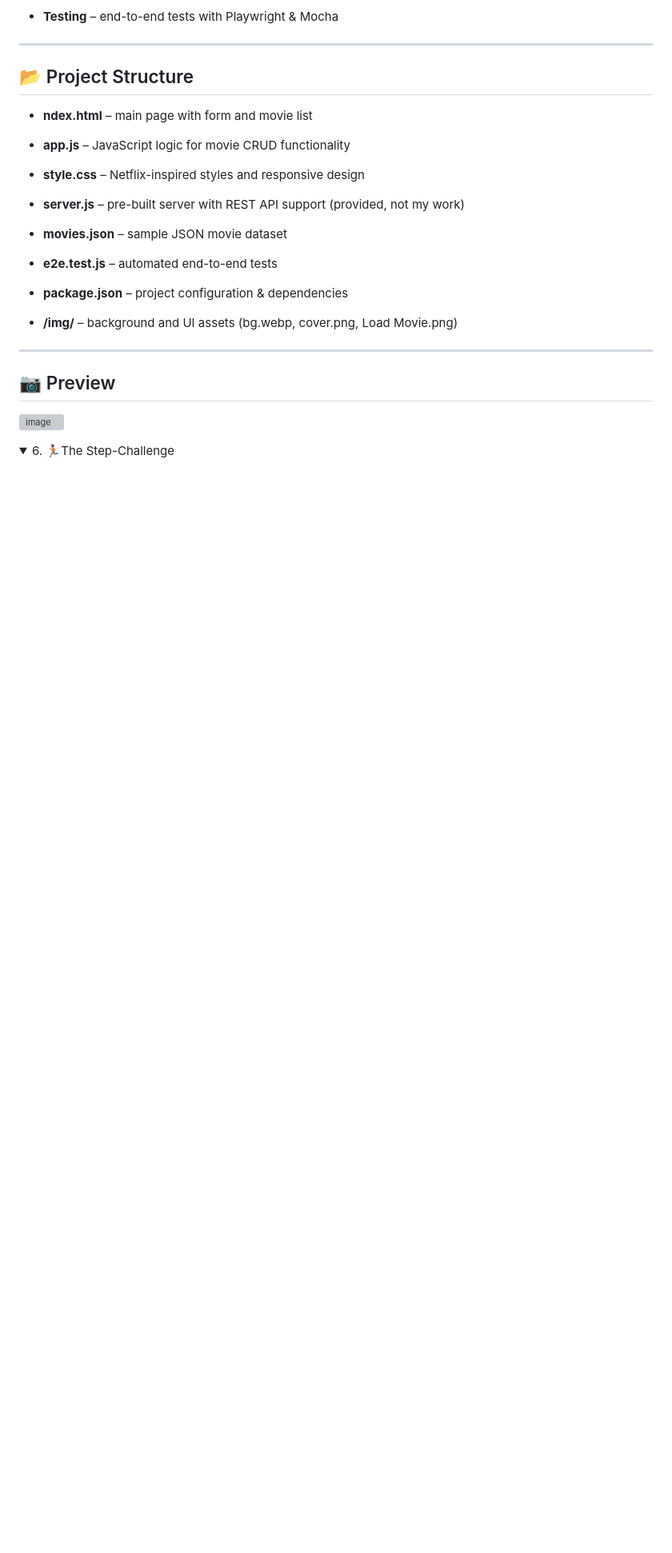
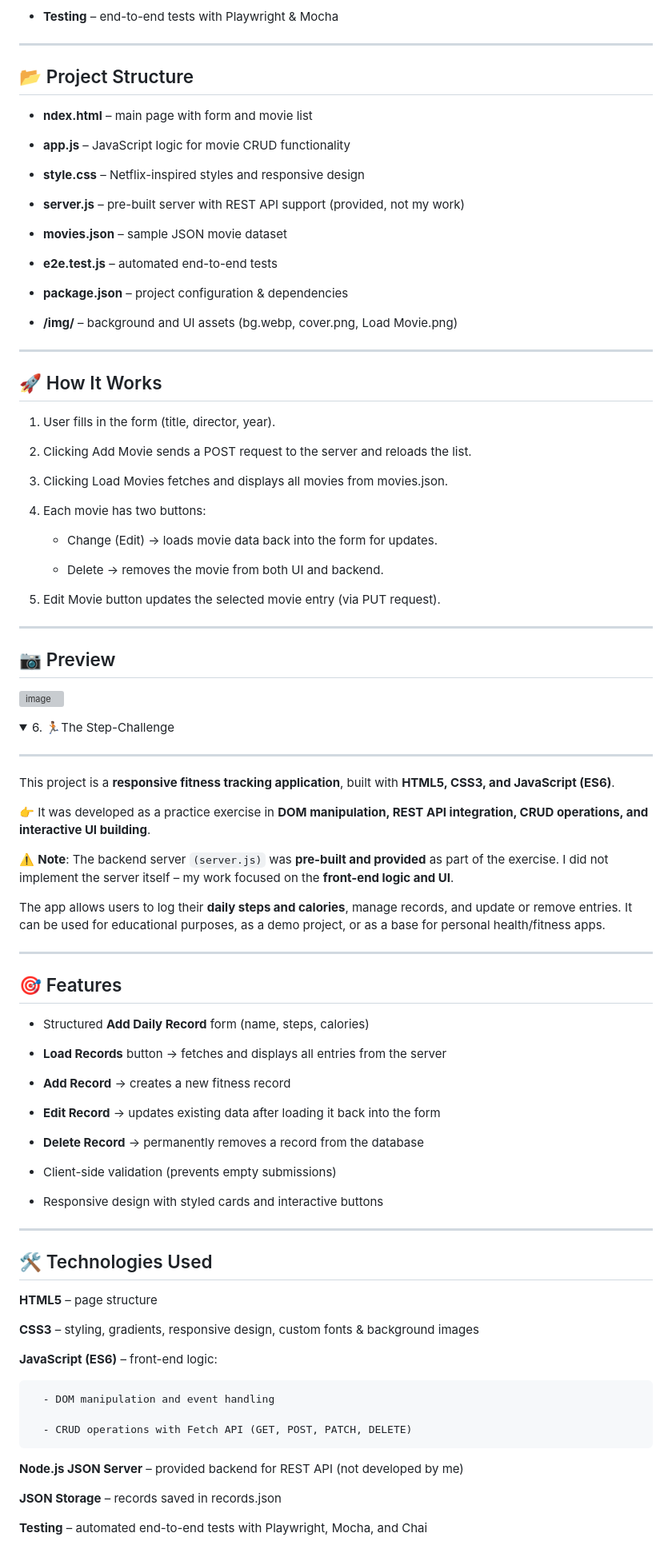
Before and after one commit to simeon011/MiniJavaScriptProjects, a Markdown page: README.md, the part around the change printed below. Shown: that part at 80% size. Rendered like a GitHub page; folded sections open; blank space fills up the shorter version; grey boxes are pictures that could not be loaded.

````diff
--- a/README.md
+++ b/README.md
@@ -299,6 +331,24 @@ Enjoy🤗
 
 ---
 
+## 🚀 How It Works
+
+1. User fills in the form (title, director, year).
+
+2. Clicking Add Movie sends a POST request to the server and reloads the list.
+
+3. Clicking Load Movies fetches and displays all movies from movies.json.
+
+4. Each movie has two buttons:
+
+   - Change (Edit) → loads movie data back into the form for updates.
+
+   - Delete → removes the movie from both UI and backend.
+
+5. Edit Movie button updates the selected movie entry (via PUT request).
+
+---
+
 ## 📷 Preview
 <img width="500" height="828" alt="image" src="https://github.com/user-attachments/assets/dbd3afd7-63e7-43f7-9019-d90c71883b7a" />
 
@@ -306,3 +356,52 @@ Enjoy🤗
 
 <details>
   <summary>6. 🏃🏽The Step-Challenge</summary>
+
+  ---
+
+  This project is a **responsive fitness tracking application**, built with **HTML5, CSS3, and JavaScript (ES6)**.
+
+  👉 It was developed as a practice exercise in **DOM manipulation, REST API integration, CRUD operations, and interactive UI building**.
+
+  ⚠️ **Note**: The backend server ```(server.js)``` was **pre-built and provided** as part of the exercise. I did not implement the server itself – my work focused on the **front-end logic and UI**.
+
+  The app allows users to log their **daily steps and calories**, manage records, and update or remove entries. It can be used for educational purposes, as a demo project, or as a base for personal health/fitness apps.
+
+  ---
+
+  ## 🎯 Features
+
+   - Structured **Add Daily Record** form (name, steps, calories)
+
+   - **Load Records** button → fetches and displays all entries from the server
+
+   - **Add Record** → creates a new fitness record
+
+   - **Edit Record** → updates existing data after loading it back into the form
+
+   - **Delete Record** → permanently removes a record from the database
+
+   - Client-side validation (prevents empty submissions)
+
+   - Responsive design with styled cards and interactive buttons
+
+  ---
+
+  ## 🛠️ Technologies Used
+
+  **HTML5** – page structure
+
+  **CSS3** – styling, gradients, responsive design, custom fonts & background images
+
+  **JavaScript (ES6)** – front-end logic:
+
+      - DOM manipulation and event handling
+
+      - CRUD operations with Fetch API (GET, POST, PATCH, DELETE)
+
+  **Node.js JSON Server** – provided backend for REST API (not developed by me)
+
+  **JSON Storage** – records saved in records.json
+
+  **Testing** – automated end-to-end tests with Playwright, Mocha, and Chai
+
````
Also changed, not shown: other parts of README.md (+74 -0 lines).
